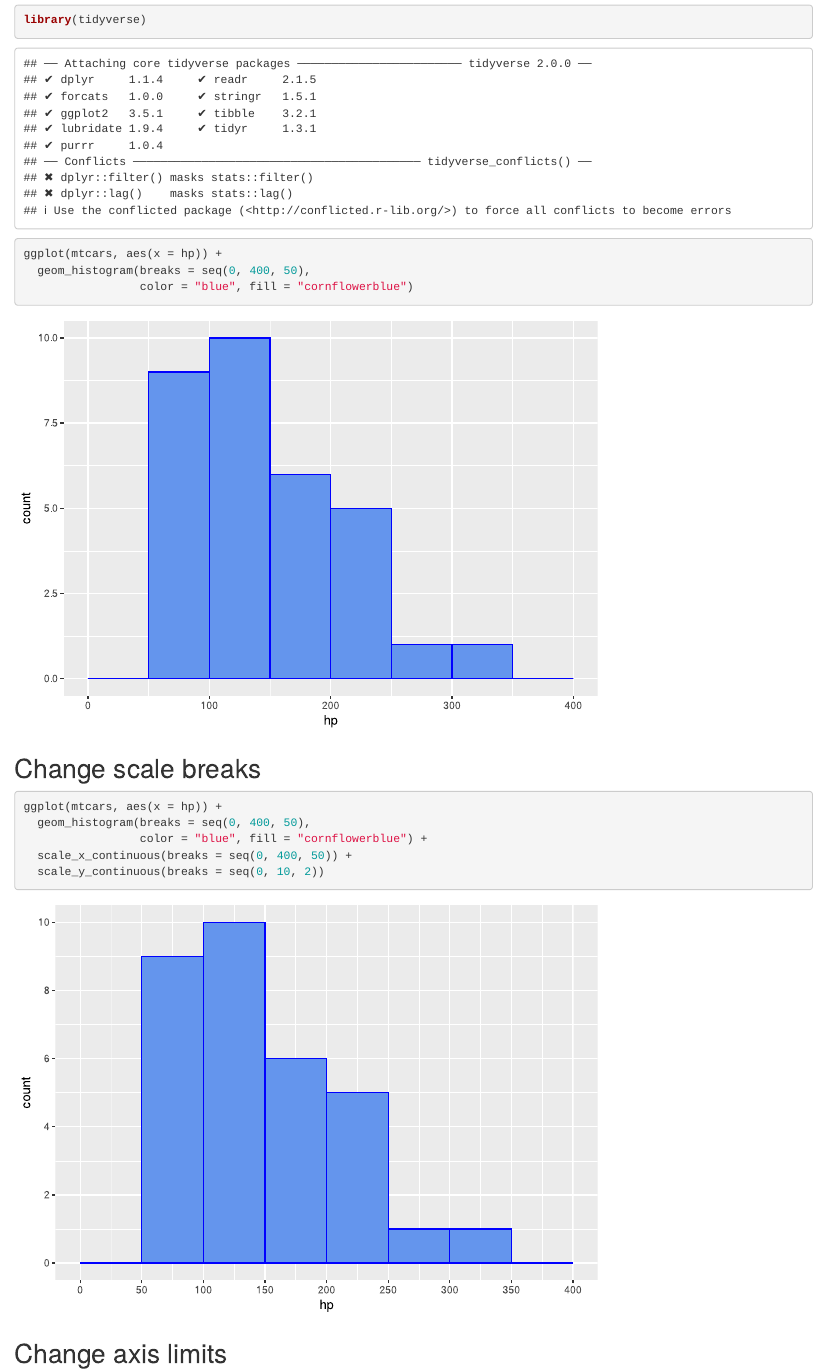
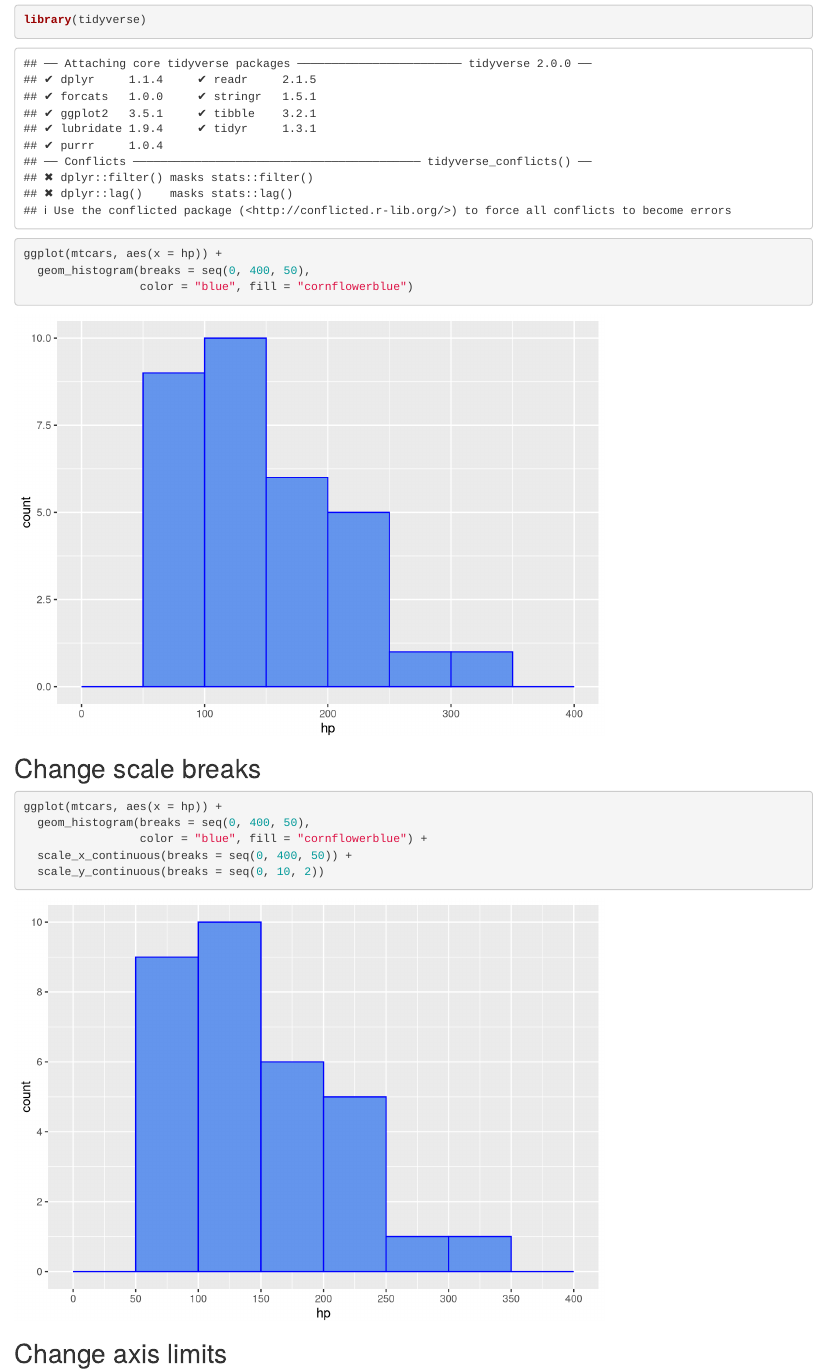
Before and after one commit to jtr13/kc2025, an R Markdown document (labs/scales.Rmd): the page in a window 1100 px wide, from 120 px down. Rendered offline with R 4.5, knitr and Pandoc, with nearby package versions.

Commit message:
fix setup

````diff
--- a/labs/scales.Rmd
+++ b/labs/scales.Rmd
@@ -4,8 +4,7 @@ output: html_document
 ---
 
 ```{r setup, include=FALSE}
-knitr::opts_chunk$set(echo = TRUE, error = TRUE,
-                      dev = "svg")
+knitr::opts_chunk$set(echo = TRUE, error = TRUE)
 ```
 
 ## Problematic y-axis
````
